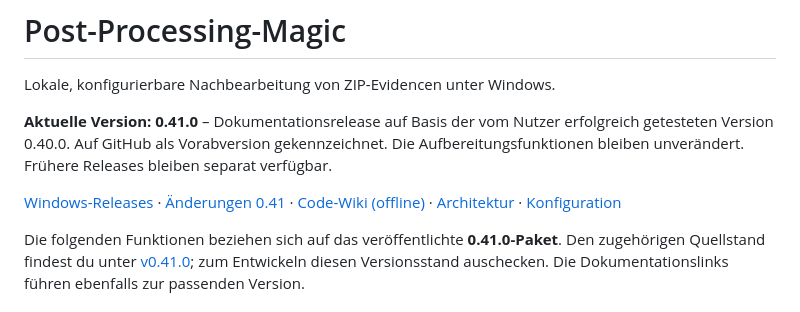
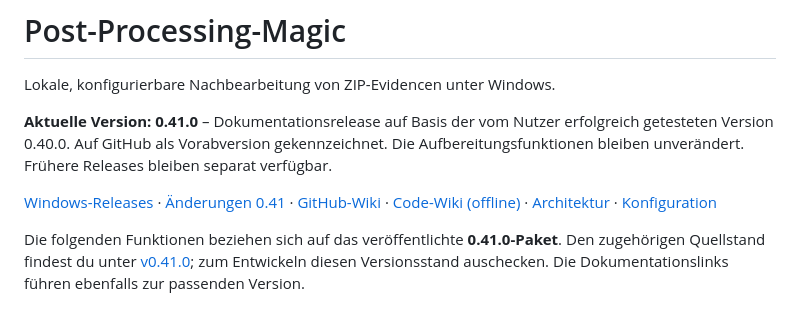
Before and after one commit to D3vasd4t0r/Post-Processing-Magic, a Markdown page: README.md, the part around the change. Rendered like a GitHub page.

Commit message:
docs: link published GitHub code wiki from README

```diff
--- a/README.md
+++ b/README.md
@@ -4,7 +4,7 @@ Lokale, konfigurierbare Nachbearbeitung von ZIP-Evidencen unter Windows.
 
 **Aktuelle Version: 0.41.0** – Dokumentationsrelease auf Basis der vom Nutzer erfolgreich getesteten Version 0.40.0. Auf GitHub als Vorabversion gekennzeichnet. Die Aufbereitungsfunktionen bleiben unverändert. Frühere Releases bleiben separat verfügbar.
 
-[Windows-Releases](https://github.com/D3vasd4t0r/Post-Processing-Magic/releases) · [Änderungen 0.41](https://github.com/D3vasd4t0r/Post-Processing-Magic/blob/v0.41.0/docs/releases/0.41.0.md) · [Code-Wiki (offline)](https://github.com/D3vasd4t0r/Post-Processing-Magic/blob/v0.41.0/docs/code-wiki/index.html) · [Architektur](https://github.com/D3vasd4t0r/Post-Processing-Magic/blob/v0.41.0/docs/ARCHITECTURE.md) · [Konfiguration](https://github.com/D3vasd4t0r/Post-Processing-Magic/blob/v0.41.0/docs/CONFIGURATION.md)
+[Windows-Releases](https://github.com/D3vasd4t0r/Post-Processing-Magic/releases) · [Änderungen 0.41](https://github.com/D3vasd4t0r/Post-Processing-Magic/blob/v0.41.0/docs/releases/0.41.0.md) · [GitHub-Wiki](https://github.com/D3vasd4t0r/Post-Processing-Magic/wiki) · [Code-Wiki (offline)](https://github.com/D3vasd4t0r/Post-Processing-Magic/blob/v0.41.0/docs/code-wiki/index.html) · [Architektur](https://github.com/D3vasd4t0r/Post-Processing-Magic/blob/v0.41.0/docs/ARCHITECTURE.md) · [Konfiguration](https://github.com/D3vasd4t0r/Post-Processing-Magic/blob/v0.41.0/docs/CONFIGURATION.md)
 
 Die folgenden Funktionen beziehen sich auf das veröffentlichte **0.41.0-Paket**. Den zugehörigen Quellstand findest du unter [v0.41.0](https://github.com/D3vasd4t0r/Post-Processing-Magic/tree/v0.41.0); zum Entwickeln diesen Versionsstand auschecken. Die Dokumentationslinks führen ebenfalls zur passenden Version.
 
```
